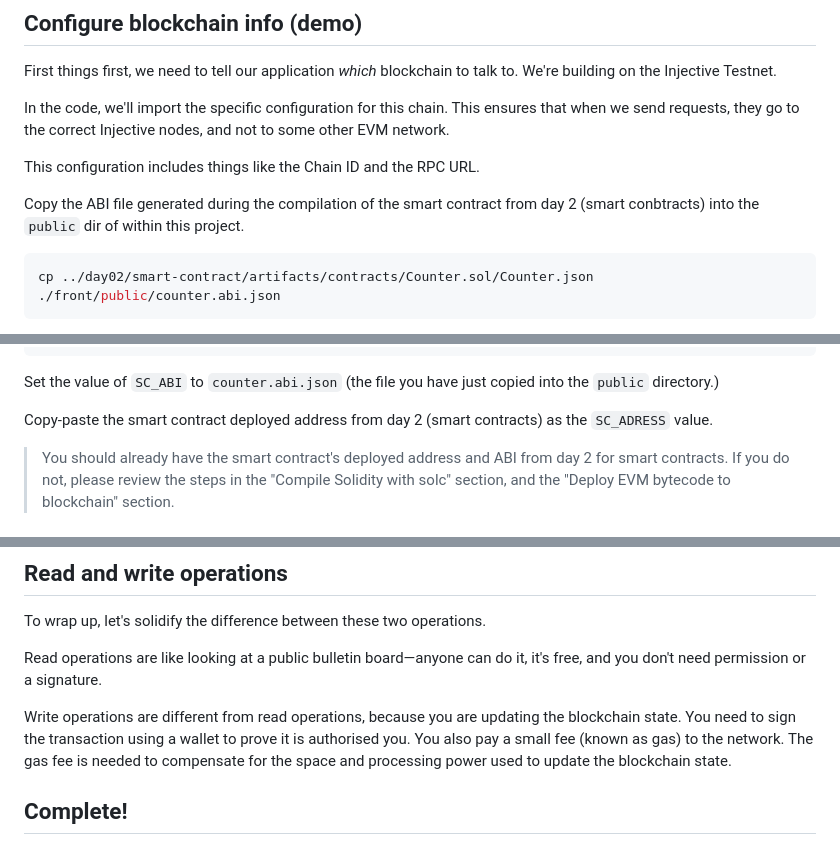
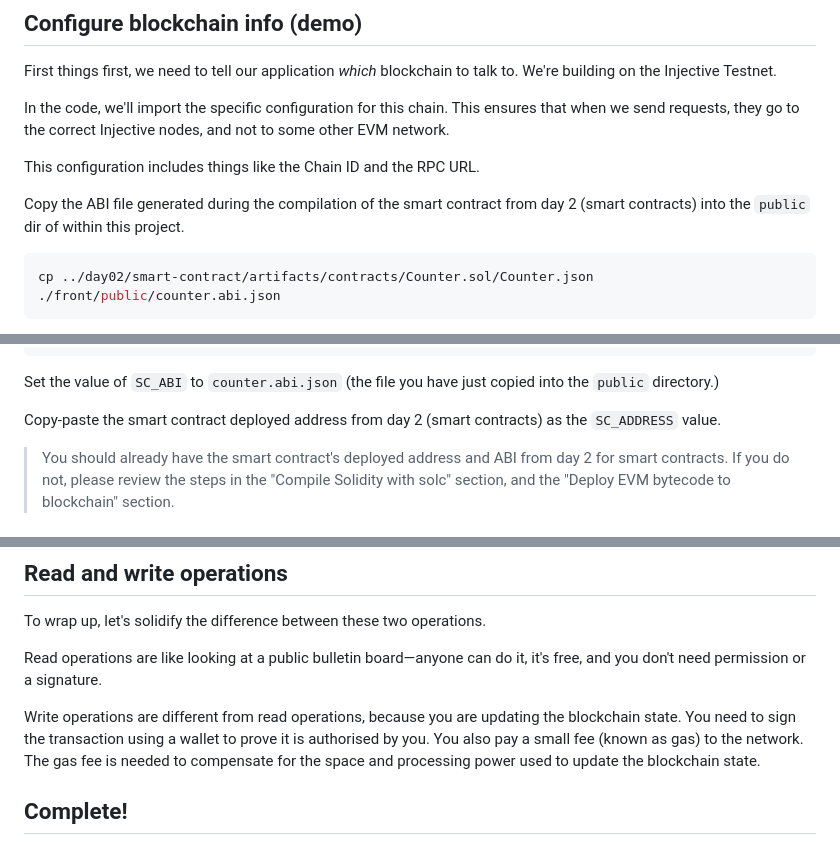
Before and after one commit to injective-dev/n-days-of-injective, a Markdown page: day03/README.md, 3 parts joined by grey strips. GitHub-like rendering.

Commit message:
fix: minor - typos detected by gen ai review: https://github.com/injective-dev/n-days-of-injective/pull/6#pullrequestreview-3704713610
Signed-off-by: Brendan Graetz <bguiz@users.noreply.github.com>

````diff
--- a/day03/README.md
+++ b/day03/README.md
@@ -45,7 +45,7 @@ and not to some other EVM network.
 
 This configuration includes things like the Chain ID and the RPC URL.
 
-Copy the ABI file generated during the compilation of the smart contract from day 2 (smart conbtracts) into the `public` dir of within this project.
+Copy the ABI file generated during the compilation of the smart contract from day 2 (smart contracts) into the `public` dir of within this project.
 ```shell
 cp ../day02/smart-contract/artifacts/contracts/Counter.sol/Counter.json ./front/public/counter.abi.json
 ```
@@ -68,7 +68,7 @@ SC_ABI=
 Set the value of `SC_ABI` to `counter.abi.json`
 (the file you have just copied into the `public` directory.)
 
-Copy-paste the smart contract deployed address from day 2 (smart contracts) as the `SC_ADRESS` value.
+Copy-paste the smart contract deployed address from day 2 (smart contracts) as the `SC_ADDRESS` value.
 
 > You should already have the smart contract's deployed address and ABI
 > from day 2 for smart contracts.
@@ -193,7 +193,7 @@ it's free, and you don't need permission or a signature.
 
 Write operations are different from read operations,
 because you are updating the blockchain state.
-You need to sign the transaction using a wallet to prove it is authorised you.
+You need to sign the transaction using a wallet to prove it is authorised by you.
 You also pay a small fee (known as gas) to the network.
 The gas fee is needed to compensate for the space and processing power
 used to update the blockchain state.
````
